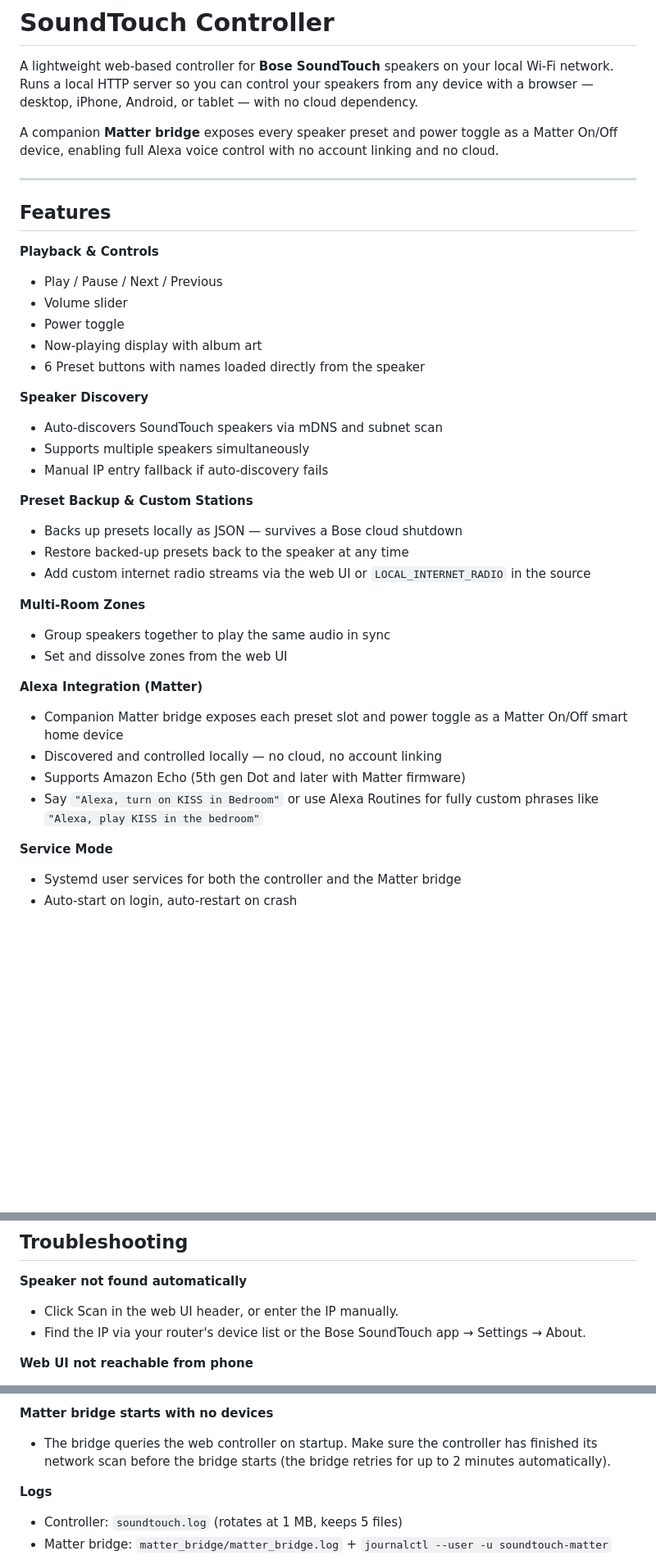
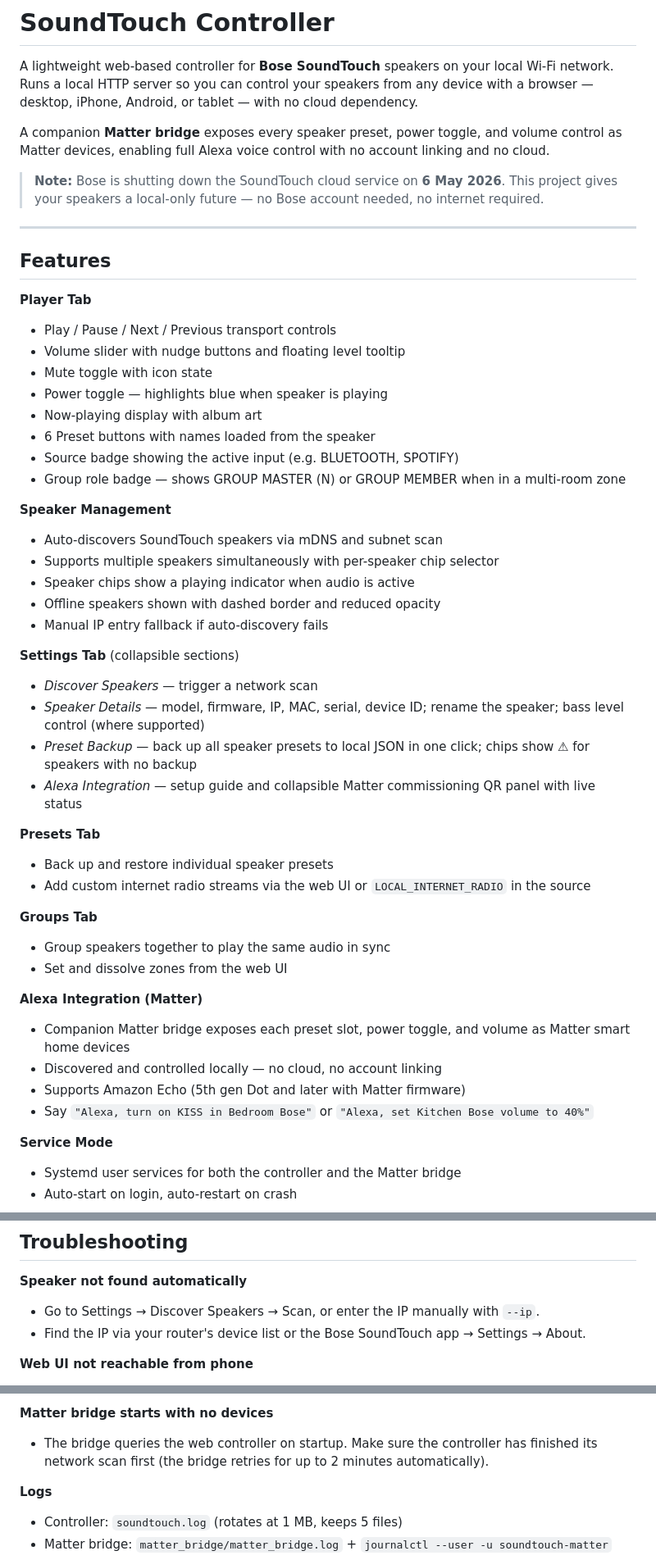
Before and after one commit to bttechcouk/SoundTouch, a Markdown page: README.md, 3 parts joined by grey strips. Shown at 82% size. Drawn GitHub-style; blank space fills up the shorter version.

```diff
--- a/README.md
+++ b/README.md
@@ -2,38 +2,50 @@
 
 A lightweight web-based controller for **Bose SoundTouch** speakers on your local Wi-Fi network. Runs a local HTTP server so you can control your speakers from any device with a browser — desktop, iPhone, Android, or tablet — with no cloud dependency.
 
-A companion **Matter bridge** exposes every speaker preset and power toggle as a Matter On/Off device, enabling full Alexa voice control with no account linking and no cloud.
+A companion **Matter bridge** exposes every speaker preset, power toggle, and volume control as Matter devices, enabling full Alexa voice control with no account linking and no cloud.
+
+> **Note:** Bose is shutting down the SoundTouch cloud service on **6 May 2026**. This project gives your speakers a local-only future — no Bose account needed, no internet required.
 
 ---
 
 ## Features
 
-**Playback & Controls**
-- Play / Pause / Next / Previous
-- Volume slider
-- Power toggle
+**Player Tab**
+- Play / Pause / Next / Previous transport controls
+- Volume slider with nudge buttons and floating level tooltip
+- Mute toggle with icon state
+- Power toggle — highlights blue when speaker is playing
 - Now-playing display with album art
-- 6 Preset buttons with names loaded directly from the speaker
+- 6 Preset buttons with names loaded from the speaker
+- Source badge showing the active input (e.g. BLUETOOTH, SPOTIFY)
+- Group role badge — shows GROUP MASTER (N) or GROUP MEMBER when in a multi-room zone
 
-**Speaker Discovery**
+**Speaker Management**
 - Auto-discovers SoundTouch speakers via mDNS and subnet scan
-- Supports multiple speakers simultaneously
+- Supports multiple speakers simultaneously with per-speaker chip selector
+- Speaker chips show a playing indicator when audio is active
+- Offline speakers shown with dashed border and reduced opacity
 - Manual IP entry fallback if auto-discovery fails
 
-**Preset Backup & Custom Stations**
-- Backs up presets locally as JSON — survives a Bose cloud shutdown
-- Restore backed-up presets back to the speaker at any time
+**Settings Tab** (collapsible sections)
+- *Discover Speakers* — trigger a network scan
+- *Speaker Details* — model, firmware, IP, MAC, serial, device ID; rename the speaker; bass level control (where supported)
+- *Preset Backup* — back up all speaker presets to local JSON in one click; chips show ⚠ for speakers with no backup
+- *Alexa Integration* — setup guide and collapsible Matter commissioning QR panel with live status
+
+**Presets Tab**
+- Back up and restore individual speaker presets
 - Add custom internet radio streams via the web UI or `LOCAL_INTERNET_RADIO` in the source
 
-**Multi-Room Zones**
+**Groups Tab**
 - Group speakers together to play the same audio in sync
 - Set and dissolve zones from the web UI
 
 **Alexa Integration (Matter)**
-- Companion Matter bridge exposes each preset slot and power toggle as a Matter On/Off smart home device
+- Companion Matter bridge exposes each preset slot, power toggle, and volume as Matter smart home devices
 - Discovered and controlled locally — no cloud, no account linking
 - Supports Amazon Echo (5th gen Dot and later with Matter firmware)
-- Say `"Alexa, turn on KISS in Bedroom"` or use Alexa Routines for fully custom phrases like `"Alexa, play KISS in the bedroom"`
+- Say `"Alexa, turn on KISS in Bedroom Bose"` or `"Alexa, set Kitchen Bose volume to 40%"`
 
 **Service Mode**
 - Systemd user services for both the controller and the Matter bridge
@@ -245,7 +278,7 @@ Node.js packages: `@project-chip/matter-node.js` (installed via `npm install`)
 ## Troubleshooting
 
 **Speaker not found automatically**
-- Click Scan in the web UI header, or enter the IP manually.
+- Go to Settings → Discover Speakers → Scan, or enter the IP manually with `--ip`.
 - Find the IP via your router's device list or the Bose SoundTouch app → Settings → About.
 
 **Web UI not reachable from phone**
@@ -262,7 +295,7 @@ Node.js packages: `@project-chip/matter-node.js` (installed via `npm install`)
 - Ensure the Echo and server are on the same subnet.
 
 **Matter bridge starts with no devices**
-- The bridge queries the web controller on startup. Make sure the controller has finished its network scan before the bridge starts (the bridge retries for up to 2 minutes automatically).
+- The bridge queries the web controller on startup. Make sure the controller has finished its network scan first (the bridge retries for up to 2 minutes automatically).
 
 **Logs**
 - Controller: `soundtouch.log` (rotates at 1 MB, keeps 5 files)
```
Also changed, not shown: other parts of README.md (+37 -16 lines), CLAUDE.md (+69 -9 lines).
